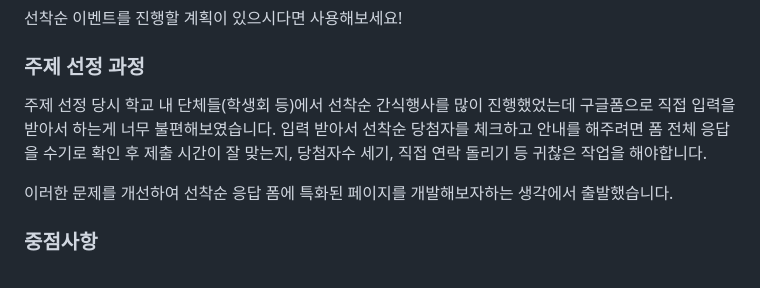
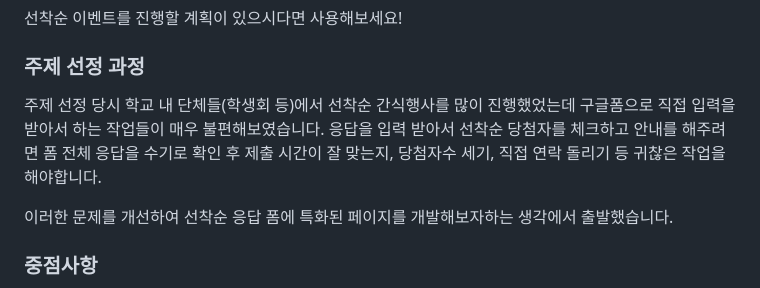
Before and after one commit to yeeeze/firstForm, a Markdown page: README.md, the part around the change. Drawn GitHub-style.

```diff
--- a/README.md
+++ b/README.md
@@ -6,8 +6,7 @@
 
 ### 주제 선정 과정
 
-주제 선정 당시 학교 내 단체들(학생회 등)에서 선착순 간식행사를 많이 진행했었는데 구글폼으로 직접 입력을 받아서 하는게 너무 불편해보였습니다.
-입력 받아서 선착순 당첨자를 체크하고 안내를 해주려면 폼 전체 응답을 수기로 확인 후 제출 시간이 잘 맞는지, 당첨자수 세기, 직접 연락 돌리기 등 귀찮은 작업을 해야합니다.
+주제 선정 당시 학교 내 단체들(학생회 등)에서 선착순 간식행사를 많이 진행했었는데 구글폼으로 직접 입력을 받아서 하는 작업들이 매우 불편해보였습니다. 응답을 입력 받아서 선착순 당첨자를 체크하고 안내를 해주려면 폼 전체 응답을 수기로 확인 후 제출 시간이 잘 맞는지, 당첨자수 세기, 직접 연락 돌리기 등 귀찮은 작업을 해야합니다.
 
 이러한 문제를 개선하여 선착순 응답 폼에 특화된 페이지를 개발해보자하는 생각에서 출발했습니다.
 
```
